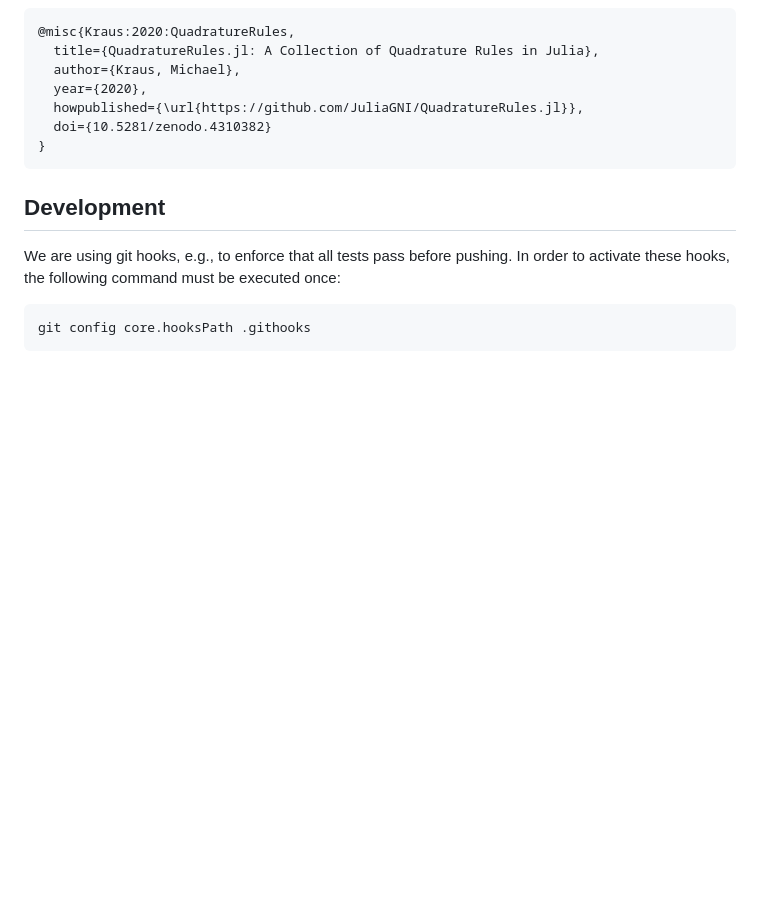
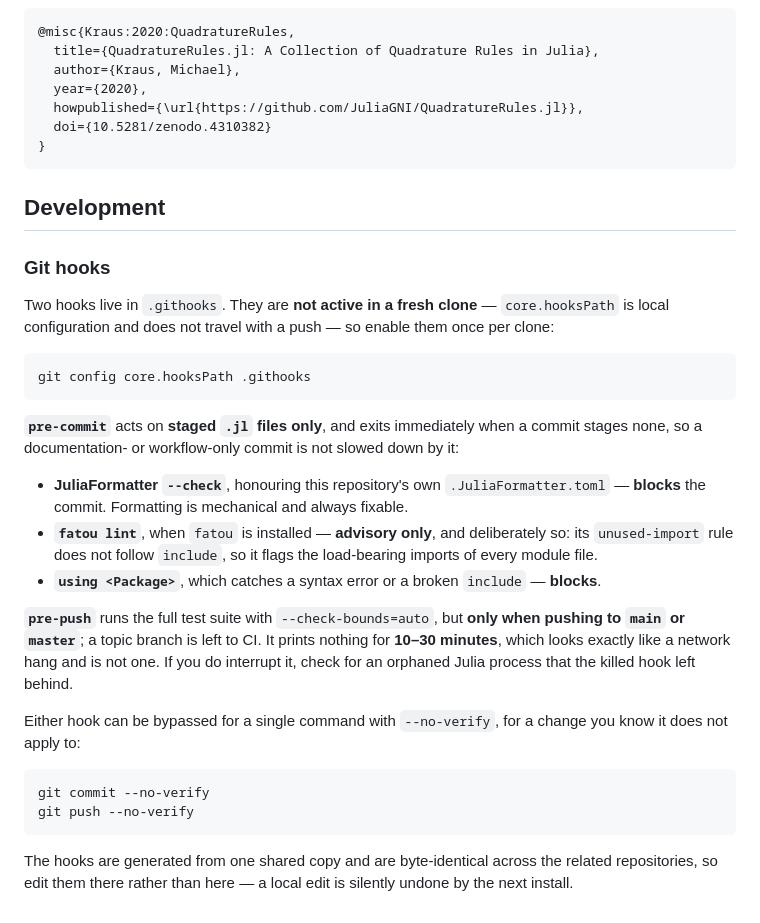
Before and after one commit to JuliaGNI/QuadratureRules.jl, a Markdown page: README.md, the part around the change. GitHub-like rendering; blank space fills up the shorter version.

Commit message:
Document the git hooks in the README
The README now has a `### Git hooks` subsection under `## Development`, following
the pattern some of these repositories already had for `pre-push` alone.

What the old text said, where there was any, was that "we are using git hooks,
e.g., to enforce that all tests pass before pushing", plus the `core.hooksPath`
command. True, but incomplete in the ways a contributor actually trips over:

  - `pre-commit` was not mentioned at all, so neither was the fact that it
    blocks on JuliaFormatter and on a `using <Package>` load test -- the two
    things most likely to refuse a commit. It also does nothing when a commit
    stages no `.jl` file, which is worth knowing.
  - `pre-push` runs the suite only for `main` and `master`. On a topic branch
    nothing happens, which reads as the hooks not being installed at all.
  - It prints nothing for 10-30 minutes, which looks exactly like a network
    hang. That is the most common wrong conclusion about this setup.
  - There was no documented way past either hook. `--no-verify` is it.
  - `core.hooksPath` is local configuration and does not travel with a push, so
    a fresh clone has no hooks until the command is run again.

The wording is identical across the related repositories, deliberately, so that
it can be kept in step; the reference copy and the list of deliberate
departures live with the hooks themselves. It names no local filesystem path,
since these repositories are public.

Co-Authored-By: Claude Opus 5 <noreply@anthropic.com>

````diff
--- a/README.md
+++ b/README.md
@@ -143,8 +143,38 @@ If you use QuadratureRules.jl in your work, please consider citing it by
 
 ## Development
 
-We are using git hooks, e.g., to enforce that all tests pass before pushing.
-In order to activate these hooks, the following command must be executed once:
-```
+### Git hooks
+
+Two hooks live in `.githooks`. They are **not active in a fresh clone** — `core.hooksPath` is local
+configuration and does not travel with a push — so enable them once per clone:
+
+```sh
 git config core.hooksPath .githooks
 ```
+
+**`pre-commit`** acts on **staged `.jl` files only**, and exits immediately when a commit stages
+none, so a documentation- or workflow-only commit is not slowed down by it:
+
+- **JuliaFormatter `--check`**, honouring this repository's own `.JuliaFormatter.toml` — **blocks**
+  the commit. Formatting is mechanical and always fixable.
+- **`fatou lint`**, when `fatou` is installed — **advisory only**, and deliberately so: its
+  `unused-import` rule does not follow `include`, so it flags the load-bearing imports of every
+  module file.
+- **`using <Package>`**, which catches a syntax error or a broken `include` — **blocks**.
+
+**`pre-push`** runs the full test suite with `--check-bounds=auto`, but **only when pushing to
+`main` or `master`**; a topic branch is left to CI. It prints nothing for **10–30 minutes**, which
+looks exactly like a network hang and is not one. If you do interrupt it, check for an orphaned
+Julia process that the killed hook left behind.
+
+Either hook can be bypassed for a single command with `--no-verify`, for a change you know it does
+not apply to:
+
+```sh
+git commit --no-verify
+git push --no-verify
+```
+
+The hooks are generated from one shared copy and are byte-identical across the related
+repositories, so edit them there rather than here — a local edit is silently undone by the next
+install.
````
